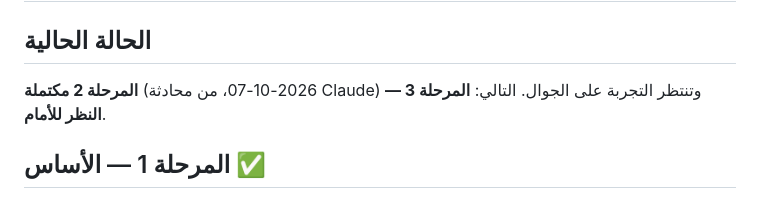
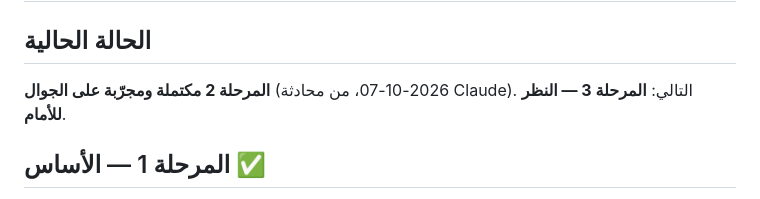
Before and after one commit to alm3ali/iltizamat, a Markdown page: PROGRESS.md, the part around the change. Rendered like a GitHub page.

Commit message:
PROGRESS: المرحلة 2 مجرّبة على الجوال
Co-Authored-By: Claude Opus 5.5 <noreply@anthropic.com>
Claude-Session: https://claude.ai/code/session_0125B1f61mHSyyLYuH6EcoFY

```diff
--- a/PROGRESS.md
+++ b/PROGRESS.md
@@ -1,7 +1,7 @@
 # سجل التقدم
 
 ## الحالة الحالية
-**المرحلة 2 مكتملة** (2026-10-07، من محادثة Claude) وتنتظر التجربة على الجوال. التالي: **المرحلة 3 — النظر للأمام**.
+**المرحلة 2 مكتملة ومجرّبة على الجوال** (2026-10-07، من محادثة Claude). التالي: **المرحلة 3 — النظر للأمام**.
 
 ## المرحلة 1 — الأساس ✅
 - `logic/`: التواريخ والهجري (أم القرى)، الدورات، توليد الاستحقاقات، صناديق الإغراق، التحويل الموصى به،
```
